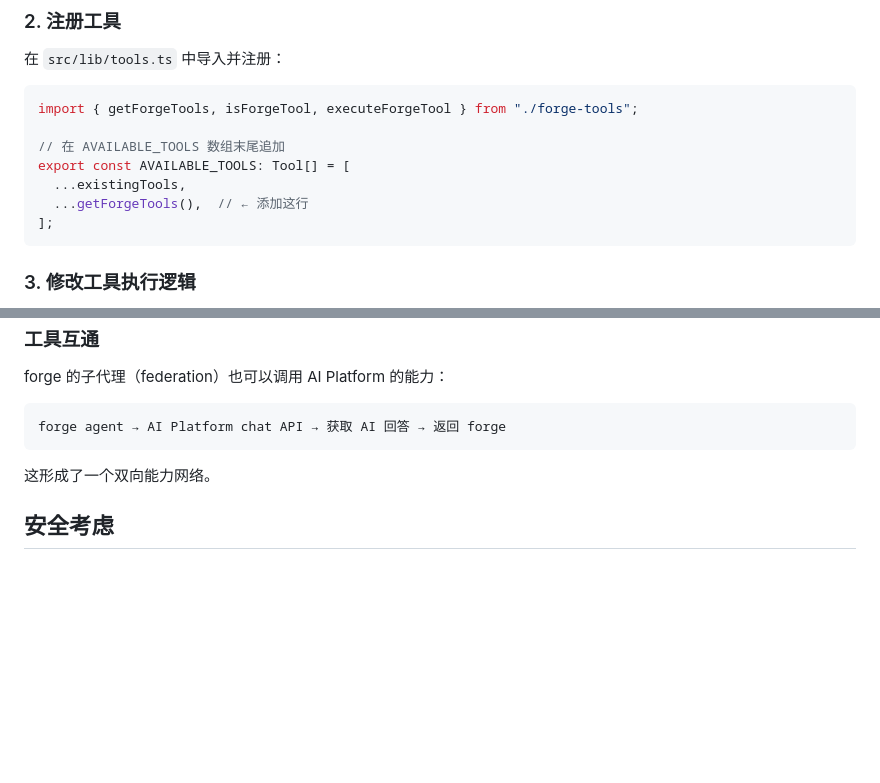
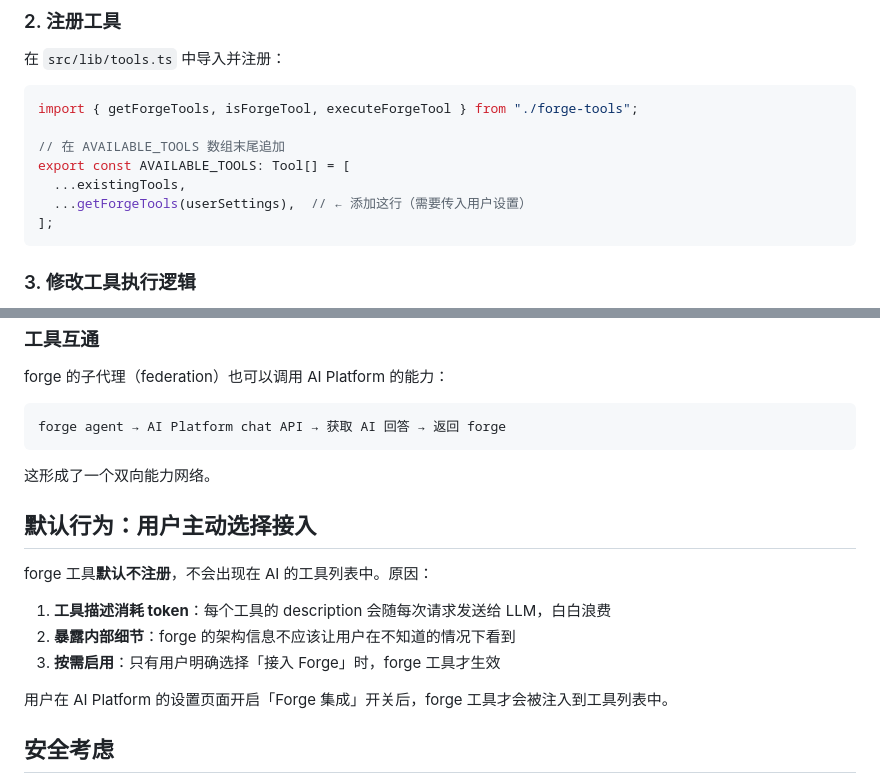
Before and after one commit to pledgewuwang/pledge-evolving, a Markdown page: docs/forge-aiplatform-integration.md, 2 parts joined by grey strips. Rendered like a GitHub page; blank space fills up the shorter version.

Commit message:
docs: forge integration requires user opt-in (no token waste by default)
- forge tools only register when user explicitly enables integration
- Added opt-in behavior section to integration guide
- Updated tool registration example to pass userSettings

````diff
--- a/docs/forge-aiplatform-integration.md
+++ b/docs/forge-aiplatform-integration.md
@@ -84,7 +84,7 @@ import { getForgeTools, isForgeTool, executeForgeTool } from "./forge-tools";
 // 在 AVAILABLE_TOOLS 数组末尾追加
 export const AVAILABLE_TOOLS: Tool[] = [
   ...existingTools,
-  ...getForgeTools(),  // ← 添加这行
+  ...getForgeTools(userSettings),  // ← 添加这行（需要传入用户设置）
 ];
 ```
 
@@ -167,6 +167,15 @@ forge agent → AI Platform chat API → 获取 AI 回答 → 返回 forge
 
 这形成了一个双向能力网络。
 
+## 默认行为：用户主动选择接入
+
+forge 工具**默认不注册**，不会出现在 AI 的工具列表中。原因：
+
+1. **工具描述消耗 token**：每个工具的 description 会随每次请求发送给 LLM，白白浪费
+2. **暴露内部细节**：forge 的架构信息不应该让用户在不知道的情况下看到
+3. **按需启用**：只有用户明确选择「接入 Forge」时，forge 工具才生效
+
+用户在 AI Platform 的设置页面开启「Forge 集成」开关后，forge 工具才会被注入到工具列表中。
 ## 安全考虑
 
 - forge gateway 默认只监听 127.0.0.1，不暴露到外网
````
